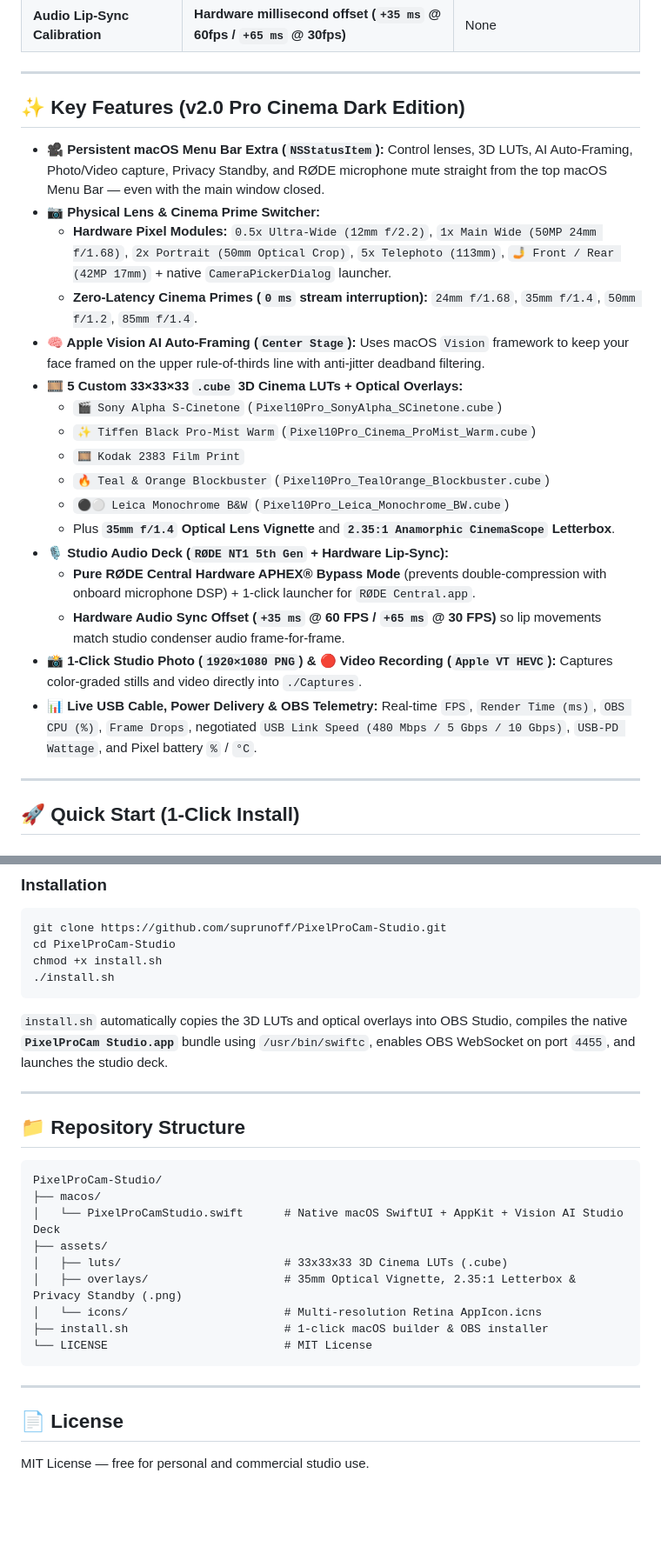
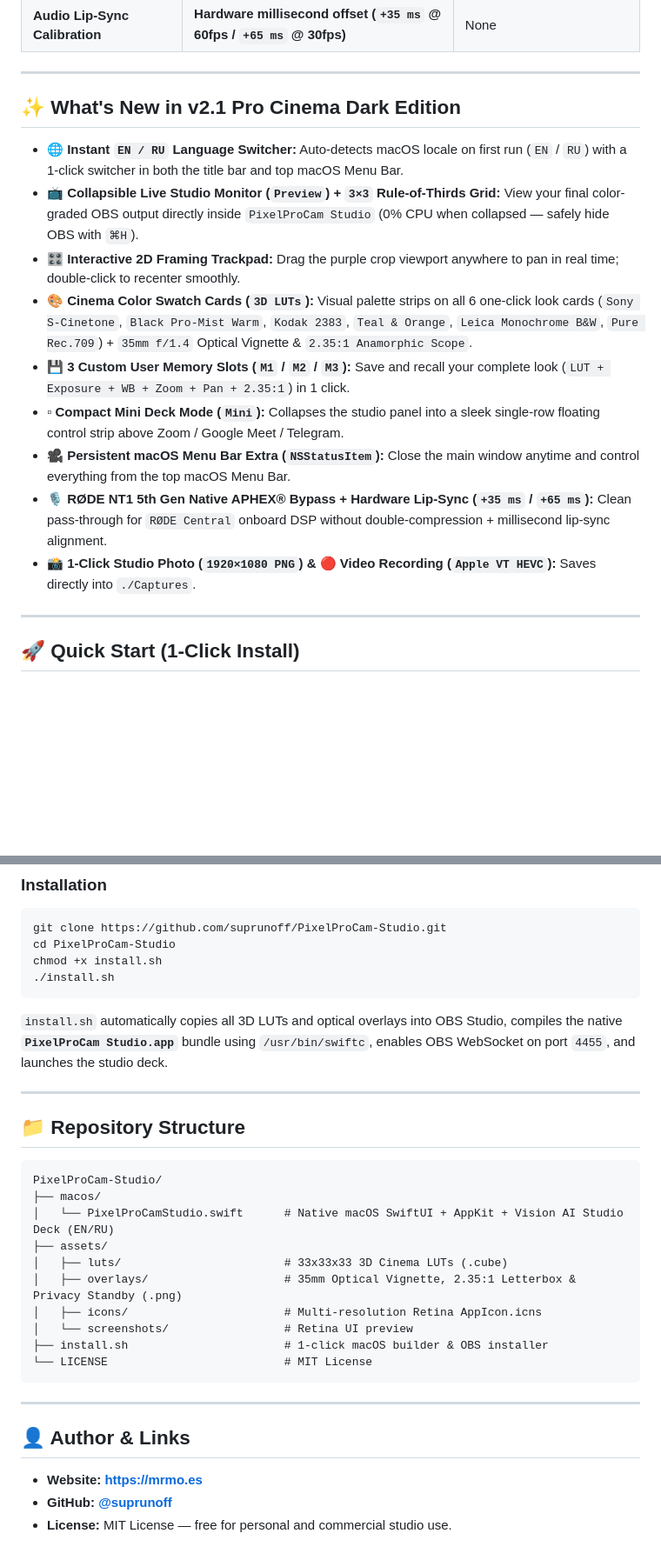
Before and after one commit to suprunoff/Mr-Pixel-Camera, a Markdown page: README.md, 2 parts joined by grey strips. Shown at 87% size. Drawn GitHub-style; blank space fills up the shorter version.

````diff
--- a/README.md
+++ b/README.md
@@ -25,25 +38,17 @@ Third-party webcam apps (`Camo`, `Iriun`, `DroidCam`) force you to install a hea
 
 ---
 
-## ✨ Key Features (v2.0 Pro Cinema Dark Edition)
+## ✨ What's New in v2.1 Pro Cinema Dark Edition
 
-- **🎥 Persistent macOS Menu Bar Extra (`NSStatusItem`):** Control lenses, 3D LUTs, AI Auto-Framing, Photo/Video capture, Privacy Standby, and RØDE microphone mute straight from the top macOS Menu Bar — even with the main window closed.
-- **📷 Physical Lens & Cinema Prime Switcher:**
-  - **Hardware Pixel Modules:** `0.5x Ultra-Wide (12mm f/2.2)`, `1x Main Wide (50MP 24mm f/1.68)`, `2x Portrait (50mm Optical Crop)`, `5x Telephoto (113mm)`, `🤳 Front / Rear (42MP 17mm)` + native `CameraPickerDialog` launcher.
-  - **Zero-Latency Cinema Primes (`0 ms` stream interruption):** `24mm f/1.68`, `35mm f/1.4`, `50mm f/1.2`, `85mm f/1.4`.
-- **🧠 Apple Vision AI Auto-Framing (`Center Stage`):** Uses macOS `Vision` framework to keep your face framed on the upper rule-of-thirds line with anti-jitter deadband filtering.
-- **🎞 5 Custom 33×33×33 `.cube` 3D Cinema LUTs + Optical Overlays:**
-  - `🎬 Sony Alpha S-Cinetone` (`Pixel10Pro_SonyAlpha_SCinetone.cube`)
-  - `✨ Tiffen Black Pro-Mist Warm` (`Pixel10Pro_Cinema_ProMist_Warm.cube`)
-  - `🎞 Kodak 2383 Film Print`
-  - `🔥 Teal & Orange Blockbuster` (`Pixel10Pro_TealOrange_Blockbuster.cube`)
-  - `⚫️⚪️ Leica Monochrome B&W` (`Pixel10Pro_Leica_Monochrome_BW.cube`)
-  - Plus **`35mm f/1.4` Optical Lens Vignette** and **`2.35:1 Anamorphic CinemaScope` Letterbox**.
-- **🎙 Studio Audio Deck (`RØDE NT1 5th Gen` + Hardware Lip-Sync):**
-  - **Pure RØDE Central Hardware APHEX® Bypass Mode** (prevents double-compression with onboard microphone DSP) + 1-click launcher for `RØDE Central.app`.
-  - **Hardware Audio Sync Offset (`+35 ms` @ 60 FPS / `+65 ms` @ 30 FPS)** so lip movements match studio condenser audio frame-for-frame.
-- **📸 1-Click Studio Photo (`1920×1080 PNG`) & 🔴 Video Recording (`Apple VT HEVC`):** Captures color-graded stills and video directly into `./Captures`.
-- **📊 Live USB Cable, Power Delivery & OBS Telemetry:** Real-time `FPS`, `Render Time (ms)`, `OBS CPU (%)`, `Frame Drops`, negotiated `USB Link Speed (480 Mbps / 5 Gbps / 10 Gbps)`, `USB-PD Wattage`, and Pixel battery `%` / `°C`.
+- **🌐 Instant `EN / RU` Language Switcher:** Auto-detects macOS locale on first run (`EN` / `RU`) with a 1-click switcher in both the title bar and top macOS Menu Bar.
+- **📺 Collapsible Live Studio Monitor (`Preview`) + `3×3` Rule-of-Thirds Grid:** View your final color-graded OBS output directly inside `PixelProCam Studio` (0% CPU when collapsed — safely hide OBS with `⌘H`).
+- **🎛 Interactive 2D Framing Trackpad:** Drag the purple crop viewport anywhere to pan in real time; double-click to recenter smoothly.
+- **🎨 Cinema Color Swatch Cards (`3D LUTs`):** Visual palette strips on all 6 one-click look cards (`Sony S-Cinetone`, `Black Pro-Mist Warm`, `Kodak 2383`, `Teal & Orange`, `Leica Monochrome B&W`, `Pure Rec.709`) + `35mm f/1.4` Optical Vignette & `2.35:1 Anamorphic Scope`.
+- **💾 3 Custom User Memory Slots (`M1` / `M2` / `M3`):** Save and recall your complete look (`LUT + Exposure + WB + Zoom + Pan + 2.35:1`) in 1 click.
+- **▫ Compact Mini Deck Mode (`Mini`):** Collapses the studio panel into a sleek single-row floating control strip above Zoom / Google Meet / Telegram.
+- **🎥 Persistent macOS Menu Bar Extra (`NSStatusItem`):** Close the main window anytime and control everything from the top macOS Menu Bar.
+- **🎙 RØDE NT1 5th Gen Native APHEX® Bypass + Hardware Lip-Sync (`+35 ms` / `+65 ms`):** Clean pass-through for `RØDE Central` onboard DSP without double-compression + millisecond lip-sync alignment.
+- **📸 1-Click Studio Photo (`1920×1080 PNG`) & 🔴 Video Recording (`Apple VT HEVC`):** Saves directly into `./Captures`.
 
 ---
 
@@ -63,7 +68,7 @@ chmod +x install.sh
 ./install.sh
 ```
 
-`install.sh` automatically copies the 3D LUTs and optical overlays into OBS Studio, compiles the native **`PixelProCam Studio.app`** bundle using `/usr/bin/swiftc`, enables OBS WebSocket on port `4455`, and launches the studio deck.
+`install.sh` automatically copies all 3D LUTs and optical overlays into OBS Studio, compiles the native **`PixelProCam Studio.app`** bundle using `/usr/bin/swiftc`, enables OBS WebSocket on port `4455`, and launches the studio deck.
 
 ---
 
@@ -72,16 +77,19 @@ chmod +x install.sh
 ```text
 PixelProCam-Studio/
 ├── macos/
-│   └── PixelProCamStudio.swift      # Native macOS SwiftUI + AppKit + Vision AI Studio Deck
+│   └── PixelProCamStudio.swift      # Native macOS SwiftUI + AppKit + Vision AI Studio Deck (EN/RU)
 ├── assets/
 │   ├── luts/                        # 33x33x33 3D Cinema LUTs (.cube)
 │   ├── overlays/                    # 35mm Optical Vignette, 2.35:1 Letterbox & Privacy Standby (.png)
-│   └── icons/                       # Multi-resolution Retina AppIcon.icns
+│   ├── icons/                       # Multi-resolution Retina AppIcon.icns
+│   └── screenshots/                 # Retina UI preview
 ├── install.sh                       # 1-click macOS builder & OBS installer
 └── LICENSE                          # MIT License
 ```
 
 ---
 
-## 📄 License
-MIT License — free for personal and commercial studio use.
+## 👤 Author & Links
+- **Website:** **[https://mrmo.es](https://mrmo.es)**
+- **GitHub:** **[@suprunoff](https://github.com/suprunoff)**
+- **License:** MIT License — free for personal and commercial studio use.
````
Also changed, not shown: other parts of README.md (+19 -6 lines), assets/icons/mo_logo.png (added), assets/screenshots/studio_ui_v2.1.png (added), 5 other files.
